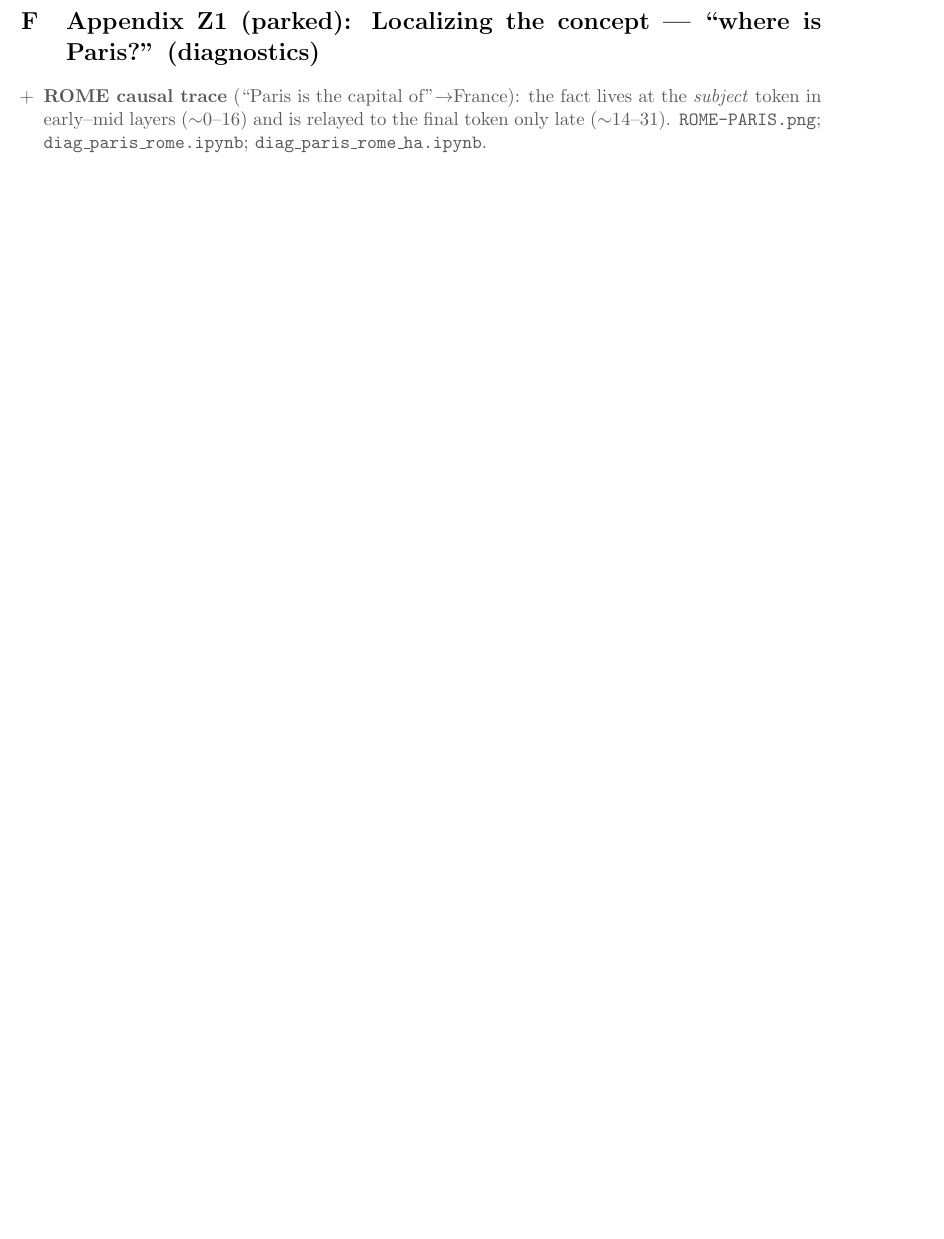
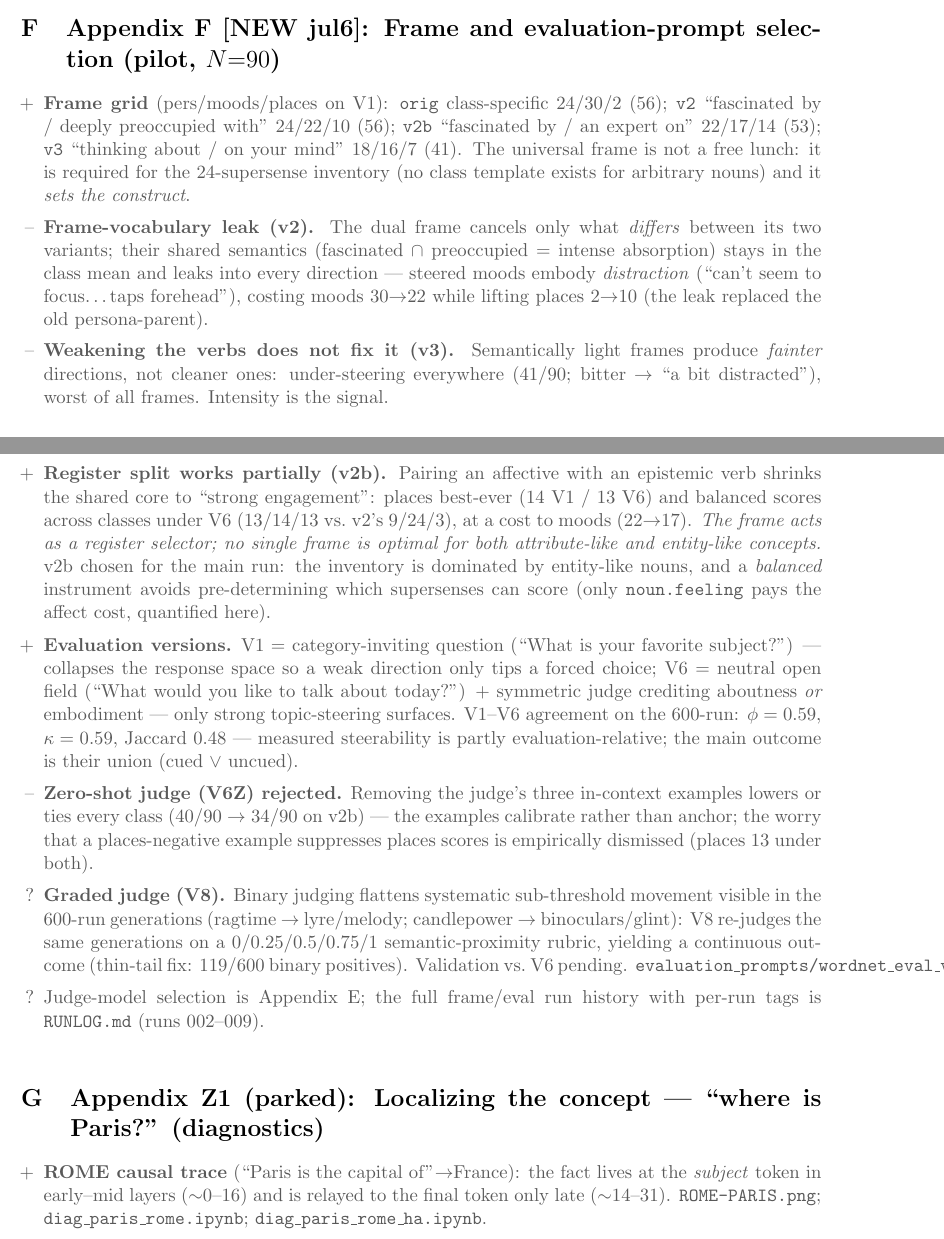
Before and after one commit to hadiasghari/universal_steering, a LaTeX paper (paper/main.tex, which reads paper/appendix_experiments.tex): part of page 11 of 11 before the commit and two parts of pages 11 and 12 of 13 after it, the two joined at a grey line, cut at the place of the change, the shorter picture padded with empty space. Compiled offline with pdfLaTeX.

Commit message:
Appendices: new F (frame + eval-version selection); B extended with 600-run robustness; D gemma calibration bullet
Co-Authored-By: Claude Fable 5 <noreply@anthropic.com>

```diff
--- a/paper/appendix_experiments.tex
+++ b/paper/appendix_experiments.tex
@@ -66,6 +71,20 @@
 \item [+] Primary-judge validation numbers (gpt-oss vs.\ Sonnet, $n{=}360$): agreement 86.7\%/90.6\% (v1/v4), Cohen's $\kappa = 0.72/0.78$ --- substantial agreement. Artifacts: \texttt{oss\_judgments*.json}, \texttt{sonnet\_judgments*.json}, \texttt{haiku\_judgments*.json} (per-concept, per-coefficient scores).
 \item [?] Planned for the confirmatory study: (a) re-validate on $\sim$200 items drawn from the \emph{WordNet} generations (the banked set covers only the 3 pilot classes; the 24-supersense distribution is broader); (b) human spot-check of the gpt-oss/Sonnet \emph{disagreements} ($\sim$25 items) to anchor the consensus against human judgment.
 \item [+] Practical: gpt-oss:20b runs on the experiment GPU (ollama, 100\% GPU, $\sim$1.5\,s/judgment) --- judging the full study costs GPU-hours, not API credits.
+\end{outline}
+
+\section{Appendix F [NEW jul6]: Frame and evaluation-prompt selection (pilot, $N{=}90$)}
+% Distinct from E: E selects the judge MODEL; F selects the extraction FRAME and the
+% judge QUESTION. All numbers = pilot 90 (30x3), all-layer K=1, gpt-oss judge (RUNLOG 002-008).
+\begin{outline}
+\item [+] \textbf{Frame grid} (pers/moods/places on V1): \texttt{orig} class-specific 24/30/2 (56); \texttt{v2} ``fascinated by / deeply preoccupied with'' 24/22/10 (56); \texttt{v2b} ``fascinated by / an expert on'' 22/17/14 (53); \texttt{v3} ``thinking about / on your mind'' 18/16/7 (41). The universal frame is not a free lunch: it is required for the 24-supersense inventory (no class template exists for arbitrary nouns) and it \emph{sets the construct}.
+\item [--] \textbf{Frame-vocabulary leak (v2).} The dual frame cancels only what \emph{differs} between its two variants; their shared semantics (fascinated $\cap$ preoccupied = intense absorption) stays in the class mean and leaks into every direction --- steered moods embody \emph{distraction} (``can't seem to focus\ldots taps forehead''), costing moods 30$\to$22 while lifting places 2$\to$10 (the leak replaced the old persona-parent).
+\item [--] \textbf{Weakening the verbs does not fix it (v3).} Semantically light frames produce \emph{fainter} directions, not cleaner ones: under-steering everywhere (41/90; bitter $\to$ ``a bit distracted''), worst of all frames. Intensity is the signal.
+\item [+] \textbf{Register split works partially (v2b).} Pairing an affective with an epistemic verb shrinks the shared core to ``strong engagement'': places best-ever (14 V1 / 13 V6) and balanced scores across classes under V6 (13/14/13 vs.\ v2's 9/24/3), at a cost to moods (22$\to$17). \emph{The frame acts as a register selector; no single frame is optimal for both attribute-like and entity-like concepts.} v2b chosen for the main run: the inventory is dominated by entity-like nouns, and a \emph{balanced} instrument avoids pre-determining which supersenses can score (only \texttt{noun.feeling} pays the affect cost, quantified here).
+\item [+] \textbf{Evaluation versions.} V1 = category-inviting question (``What is your favorite subject?'') --- collapses the response space so a weak direction only tips a forced choice; V6 = neutral open field (``What would you like to talk about today?'') + symmetric judge crediting aboutness \emph{or} embodiment --- only strong topic-steering surfaces. V1--V6 agreement on the 600-run: $\phi = 0.59$, $\kappa = 0.59$, Jaccard 0.48 --- measured steerability is partly evaluation-relative; the main outcome is their union (cued $\vee$ uncued).
+\item [--] \textbf{Zero-shot judge (V6Z) rejected.} Removing the judge's three in-context examples lowers or ties every class (40/90 $\to$ 34/90 on v2b) --- the examples calibrate rather than anchor; the worry that a places-negative example suppresses places scores is empirically dismissed (places 13 under both).
+\item [?] \textbf{Graded judge (V8).} Binary judging flattens systematic sub-threshold movement visible in the 600-run generations (ragtime $\to$ lyre/melody; candlepower $\to$ binoculars/glint): V8 re-judges the same generations on a 0/0.25/0.5/0.75/1 semantic-proximity rubric, yielding a continuous outcome (thin-tail fix: 119/600 binary positives). Validation vs.\ V6 pending. \texttt{evaluation\_prompts/wordnet\_eval\_v8.txt}.
+\item [?] Judge-model selection is Appendix~E; the full frame/eval run history with per-run tags is \texttt{RUNLOG.md} (runs 002--009).
 \end{outline}
 
 % ============================================================
```
Also changed, not shown: paper/appendix_experiments.tex (7 more changed lines).
